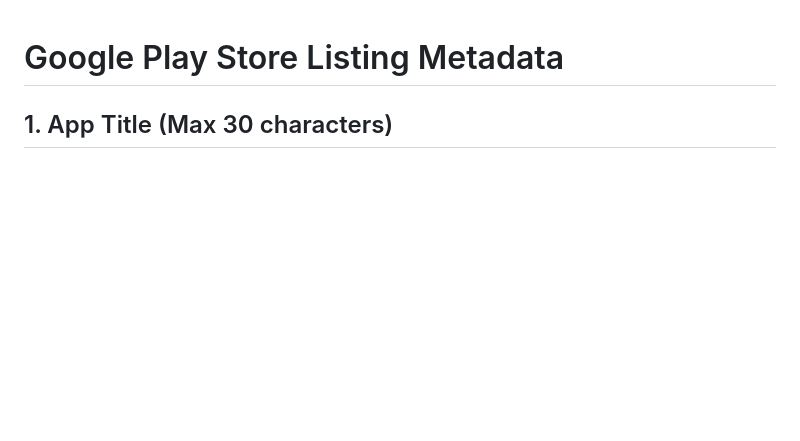
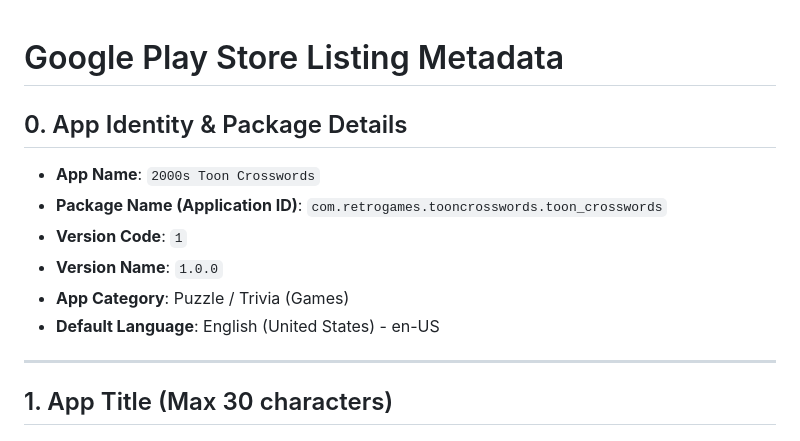
Before and after one commit to kidkingstrange/2000ccw, a Markdown page: docs/STORE_LISTING.md, the part around the change. Drawn GitHub-style; blank space fills up the shorter version.

Commit message:
docs: add explicit package name and app identity to store listing metadata

```diff
--- a/docs/STORE_LISTING.md
+++ b/docs/STORE_LISTING.md
@@ -1,4 +1,14 @@
 # Google Play Store Listing Metadata
+
+## 0. App Identity & Package Details
+* **App Name**: `2000s Toon Crosswords`
+* **Package Name (Application ID)**: `com.retrogames.tooncrosswords.toon_crosswords`
+* **Version Code**: `1`
+* **Version Name**: `1.0.0`
+* **App Category**: Puzzle / Trivia (Games)
+* **Default Language**: English (United States) - en-US
+
+---
 
 ## 1. App Title (Max 30 characters)
 `2000s Toon Crosswords`
```
